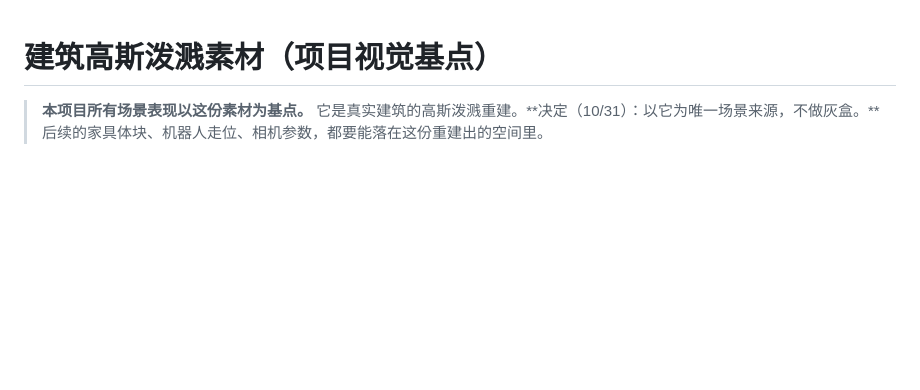
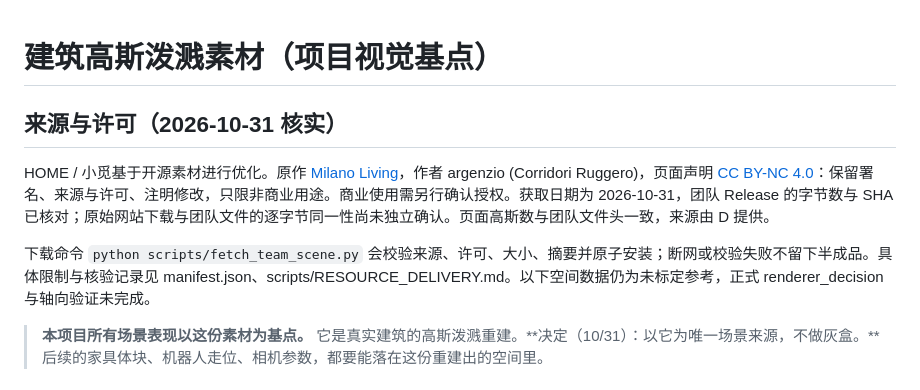
Before and after one commit to Grip1122/HOME-HomeMe, a Markdown page: assets/gaussian-splat/README.md, the part around the change. GitHub-like rendering; blank space fills up the shorter version.

Commit message:
docs(resources): 6.2 补齐原始场景署名许可与获取说明
Authored-by: ai

Step: 6.2

```diff
--- a/assets/gaussian-splat/README.md
+++ b/assets/gaussian-splat/README.md
@@ -1,4 +1,11 @@
 # 建筑高斯泼溅素材（项目视觉基点）
+
+## 来源与许可（2026-10-31 核实）
+
+HOME / 小觅基于开源素材进行优化。原作 [Milano Living](https://superspl.at/scene/0131a3b9)，作者 argenzio (Corridori Ruggero)，页面声明 [CC BY-NC 4.0](https://creativecommons.org/licenses/by-nc/4.0/)：保留署名、来源与许可、注明修改，只限非商业用途。商业使用需另行确认授权。获取日期为 2026-10-31，团队 Release 的字节数与 SHA 已核对；原始网站下载与团队文件的逐字节同一性尚未独立确认。页面高斯数与团队文件头一致，来源由 D 提供。
+
+下载命令 `python scripts/fetch_team_scene.py` 会校验来源、许可、大小、摘要并原子安装；断网或校验失败不留下半成品。具体限制与核验记录见 manifest.json、scripts/RESOURCE_DELIVERY.md。以下空间数据仍为未标定参考，正式 renderer_decision 与轴向验证未完成。
+
 
 > **本项目所有场景表现以这份素材为基点。** 它是真实建筑的高斯泼溅重建。**决定（10/31）：以它为唯一场景来源，不做灰盒。**后续的家具体块、机器人走位、相机参数，都要能落在这份重建出的空间里。
 
```
